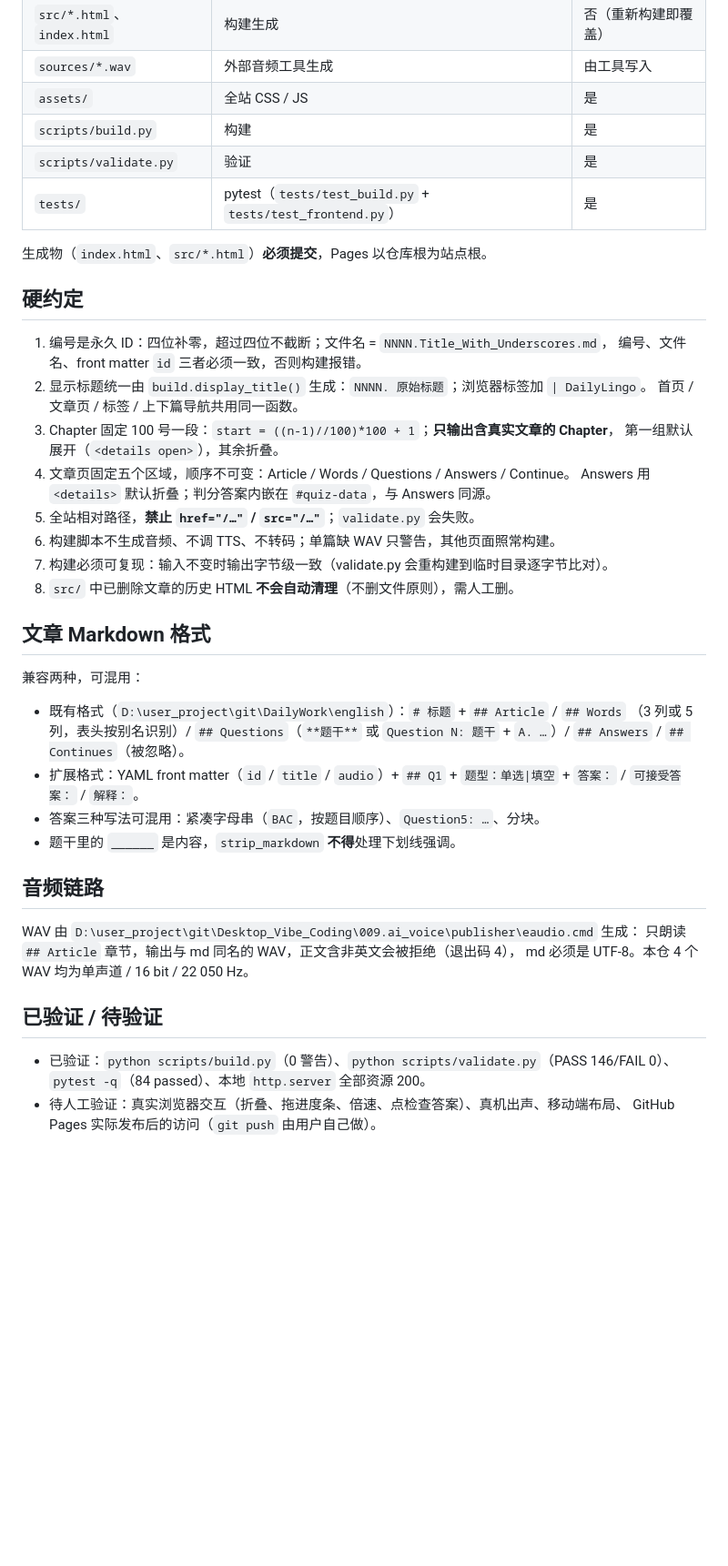
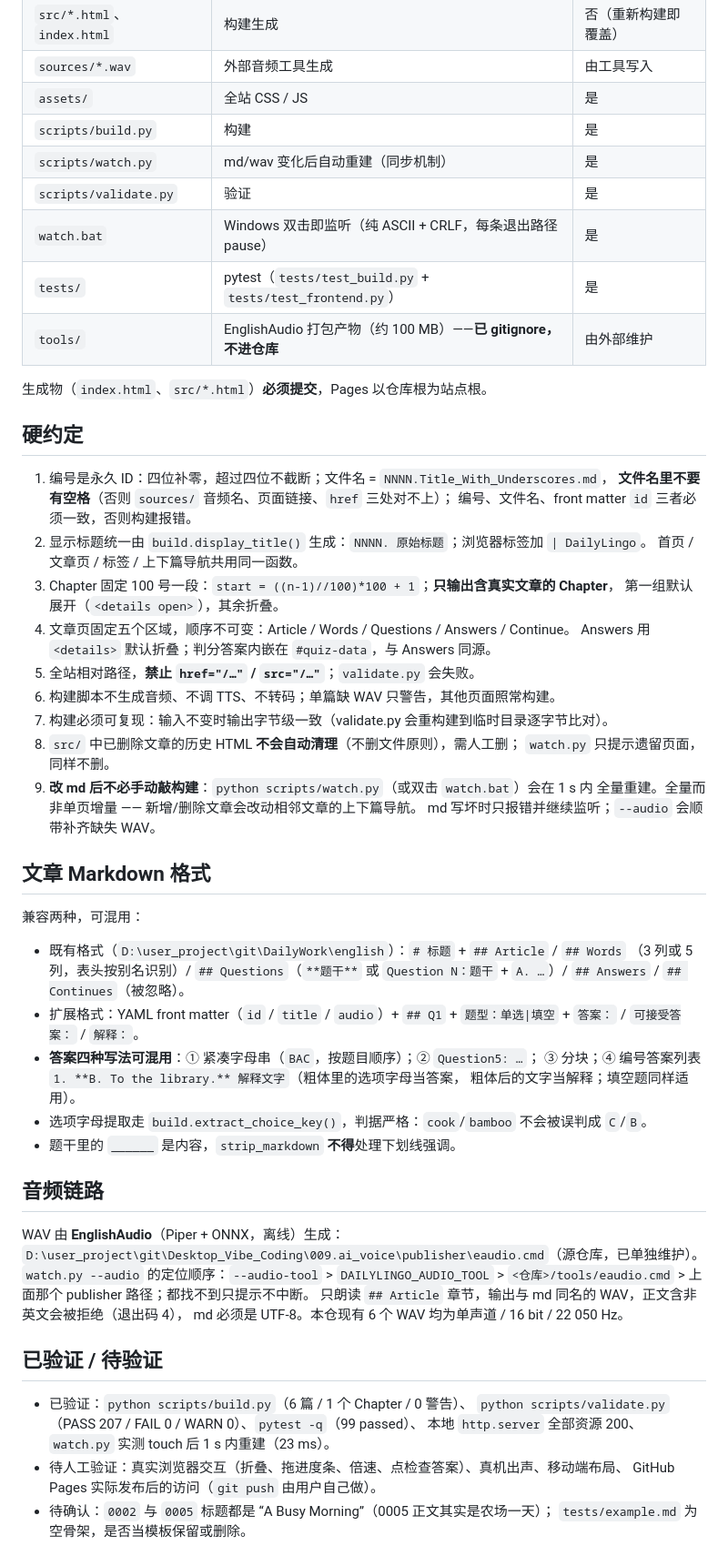
Before and after one commit to zc110747/DailyLingo, a Markdown page: .workbuddy/memory/MEMORY.md, the part around the change. Shown at 91% size. Rendered like a GitHub page; blank space fills up the shorter version.

```diff
--- a/.workbuddy/memory/MEMORY.md
+++ b/.workbuddy/memory/MEMORY.md
@@ -15,13 +15,17 @@
 | `sources/*.wav` | 外部音频工具生成 | 由工具写入 |
 | `assets/` | 全站 CSS / JS | 是 |
 | `scripts/build.py` | 构建 | 是 |
+| `scripts/watch.py` | md/wav 变化后自动重建（同步机制） | 是 |
 | `scripts/validate.py` | 验证 | 是 |
+| `watch.bat` | Windows 双击即监听（纯 ASCII + CRLF，每条退出路径 pause） | 是 |
 | `tests/` | pytest（`tests/test_build.py` + `tests/test_frontend.py`） | 是 |
+| `tools/` | EnglishAudio 打包产物（约 100 MB）——**已 gitignore，不进仓库** | 由外部维护 |
 
 生成物（`index.html`、`src/*.html`）**必须提交**，Pages 以仓库根为站点根。
 
 ## 硬约定
 1. 编号是永久 ID：四位补零，超过四位不截断；文件名 = `NNNN.Title_With_Underscores.md`，
+   **文件名里不要有空格**（否则 `sources/` 音频名、页面链接、`href` 三处对不上）；
    编号、文件名、front matter `id` 三者必须一致，否则构建报错。
 2. 显示标题统一由 `build.display_title()` 生成：`NNNN. 原始标题`；浏览器标签加 `| DailyLingo`。
    首页 / 文章页 / 标签 / 上下篇导航共用同一函数。
@@ -32,25 +36,38 @@
 5. 全站相对路径，**禁止 `href="/…"` / `src="/…"`**；`validate.py` 会失败。
 6. 构建脚本不生成音频、不调 TTS、不转码；单篇缺 WAV 只警告，其他页面照常构建。
 7. 构建必须可复现：输入不变时输出字节级一致（validate.py 会重构建到临时目录逐字节比对）。
-8. `src/` 中已删除文章的历史 HTML **不会自动清理**（不删文件原则），需人工删。
+8. `src/` 中已删除文章的历史 HTML **不会自动清理**（不删文件原则），需人工删；
+   `watch.py` 只提示遗留页面，同样不删。
+9. **改 md 后不必手动敲构建**：`python scripts/watch.py`（或双击 `watch.bat`）会在 1 s 内
+   全量重建。全量而非单页增量 —— 新增/删除文章会改动相邻文章的上下篇导航。
+   md 写坏时只报错并继续监听；`--audio` 会顺带补齐缺失 WAV。
 
 ## 文章 Markdown 格式
 兼容两种，可混用：
 - 既有格式（`D:\user_project\git\DailyWork\english`）：`# 标题` + `## Article` / `## Words`
-  （3 列或 5 列，表头按别名识别）/ `## Questions`（`**题干**` 或 `Question N: 题干` + `A. …`）/
+  （3 列或 5 列，表头按别名识别）/ `## Questions`（`**题干**` 或 `Question N：题干` + `A. …`）/
   `## Answers` / `## Continues`（被忽略）。
 - 扩展格式：YAML front matter（`id` / `title` / `audio`）+ `## Q1` + `题型：单选|填空` +
   `答案：` / `可接受答案：` / `解释：`。
-- 答案三种写法可混用：紧凑字母串（`BAC`，按题目顺序）、`Question5: …`、分块。
+- **答案四种写法可混用**：① 紧凑字母串（`BAC`，按题目顺序）；② `Question5: …`；
+  ③ 分块；④ 编号答案列表 `1. **B. To the library.** 解释文字`（粗体里的选项字母当答案，
+  粗体后的文字当解释；填空题同样适用）。
+- 选项字母提取走 `build.extract_choice_key()`，判据严格：`cook`/`bamboo` 不会被误判成 `C`/`B`。
 - 题干里的 `______` 是内容，`strip_markdown` **不得**处理下划线强调。
 
 ## 音频链路
-WAV 由 `D:\user_project\git\Desktop_Vibe_Coding\009.ai_voice\publisher\eaudio.cmd` 生成：
+WAV 由 **EnglishAudio**（Piper + ONNX，离线）生成：
+`D:\user_project\git\Desktop_Vibe_Coding\009.ai_voice\publisher\eaudio.cmd`（源仓库，已单独维护）。
+`watch.py --audio` 的定位顺序：`--audio-tool` > `DAILYLINGO_AUDIO_TOOL` >
+`<仓库>/tools/eaudio.cmd` > 上面那个 publisher 路径；都找不到只提示不中断。
 只朗读 `## Article` 章节，输出与 md 同名的 WAV，正文含非英文会被拒绝（退出码 4），
-md 必须是 UTF-8。本仓 4 个 WAV 均为单声道 / 16 bit / 22 050 Hz。
+md 必须是 UTF-8。本仓现有 6 个 WAV 均为单声道 / 16 bit / 22 050 Hz。
 
 ## 已验证 / 待验证
-- 已验证：`python scripts/build.py`（0 警告）、`python scripts/validate.py`（PASS 146/FAIL 0）、
-  `pytest -q`（84 passed）、本地 `http.server` 全部资源 200。
+- 已验证：`python scripts/build.py`（6 篇 / 1 个 Chapter / 0 警告）、
+  `python scripts/validate.py`（PASS 207 / FAIL 0 / WARN 0）、`pytest -q`（99 passed）、
+  本地 `http.server` 全部资源 200、`watch.py` 实测 touch 后 1 s 内重建（23 ms）。
 - 待人工验证：真实浏览器交互（折叠、拖进度条、倍速、点检查答案）、真机出声、移动端布局、
   GitHub Pages 实际发布后的访问（`git push` 由用户自己做）。
+- 待确认：`0002` 与 `0005` 标题都是 “A Busy Morning”（0005 正文其实是农场一天）；
+  `tests/example.md` 为空骨架，是否当模板保留或删除。
```
Also changed, not shown: .workbuddy/memory/2026-10-16.md (+27 -0 lines).
